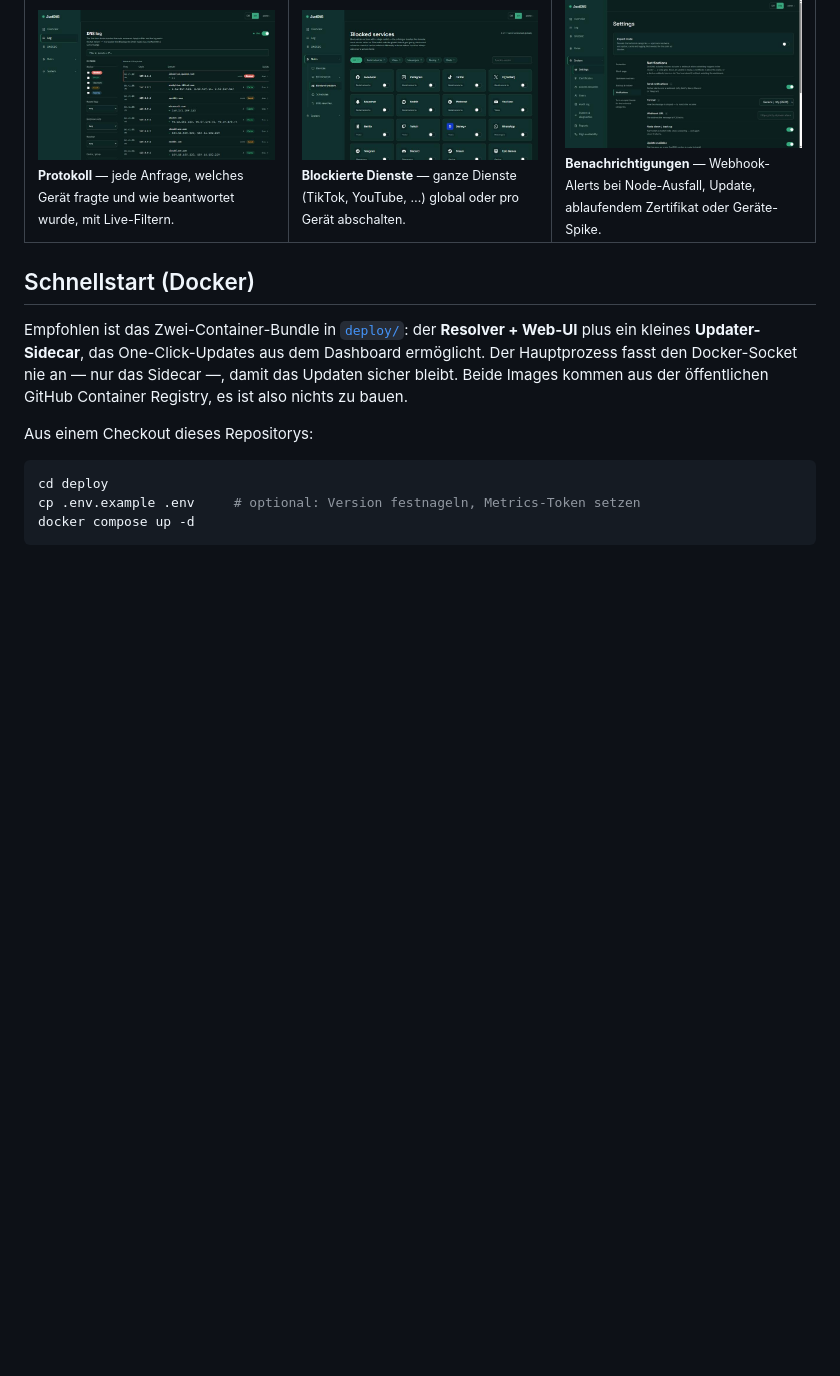
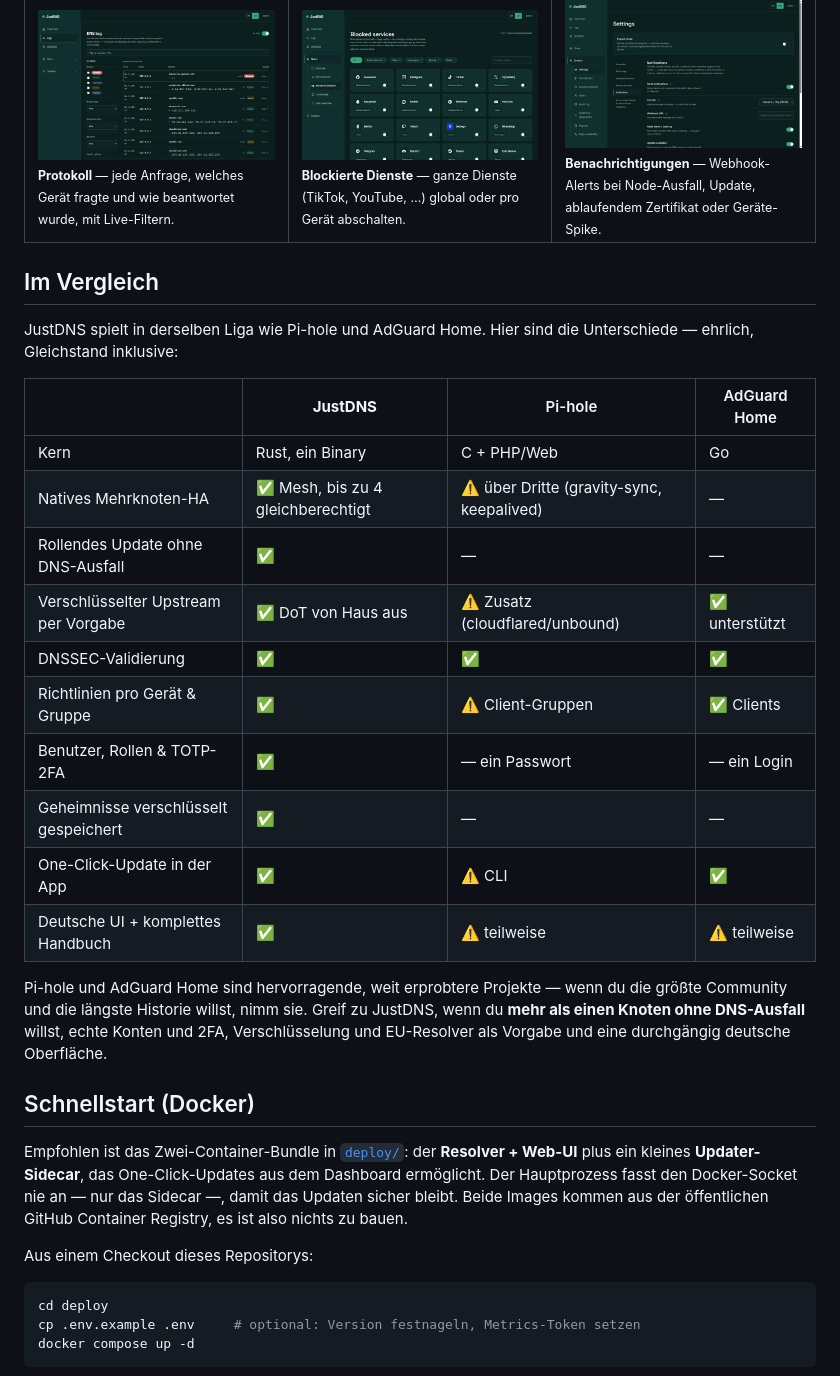
Before and after one commit to bonderaustriaAT/JustDNS, a Markdown page: README.de.md, the part around one of its changes. Rendered like a GitHub page; blank space fills up the shorter version.

```diff
--- a/README.de.md
+++ b/README.de.md
@@ -69,6 +80,30 @@ fremde Konten, ohne Cloud, und ohne dass Daten deine Maschine verlassen.
     </td>
   </tr>
 </table>
+
+## Im Vergleich
+
+JustDNS spielt in derselben Liga wie Pi-hole und AdGuard Home. Hier sind die
+Unterschiede — ehrlich, Gleichstand inklusive:
+
+| | **JustDNS** | Pi-hole | AdGuard Home |
+|---|---|---|---|
+| Kern | Rust, ein Binary | C + PHP/Web | Go |
+| Natives Mehrknoten-HA | ✅ Mesh, bis zu 4 gleichberechtigt | ⚠️ über Dritte (gravity-sync, keepalived) | — |
+| Rollendes Update ohne DNS-Ausfall | ✅ | — | — |
+| Verschlüsselter Upstream per Vorgabe | ✅ DoT von Haus aus | ⚠️ Zusatz (cloudflared/unbound) | ✅ unterstützt |
+| DNSSEC-Validierung | ✅ | ✅ | ✅ |
+| Richtlinien pro Gerät & Gruppe | ✅ | ⚠️ Client-Gruppen | ✅ Clients |
+| Benutzer, Rollen & TOTP-2FA | ✅ | — ein Passwort | — ein Login |
+| Geheimnisse verschlüsselt gespeichert | ✅ | — | — |
+| One-Click-Update in der App | ✅ | ⚠️ CLI | ✅ |
+| Deutsche UI + komplettes Handbuch | ✅ | ⚠️ teilweise | ⚠️ teilweise |
+
+Pi-hole und AdGuard Home sind hervorragende, weit erprobtere Projekte — wenn du
+die größte Community und die längste Historie willst, nimm sie. Greif zu JustDNS,
+wenn du **mehr als einen Knoten ohne DNS-Ausfall** willst, echte Konten und 2FA,
+Verschlüsselung und EU-Resolver als Vorgabe und eine durchgängig deutsche
+Oberfläche.
 
 ## Schnellstart (Docker)
 
```
Also changed, not shown: other parts of README.de.md (+21 -1 lines), README.md (+42 -1 lines), docs/assets/dashboard.gif (added).
